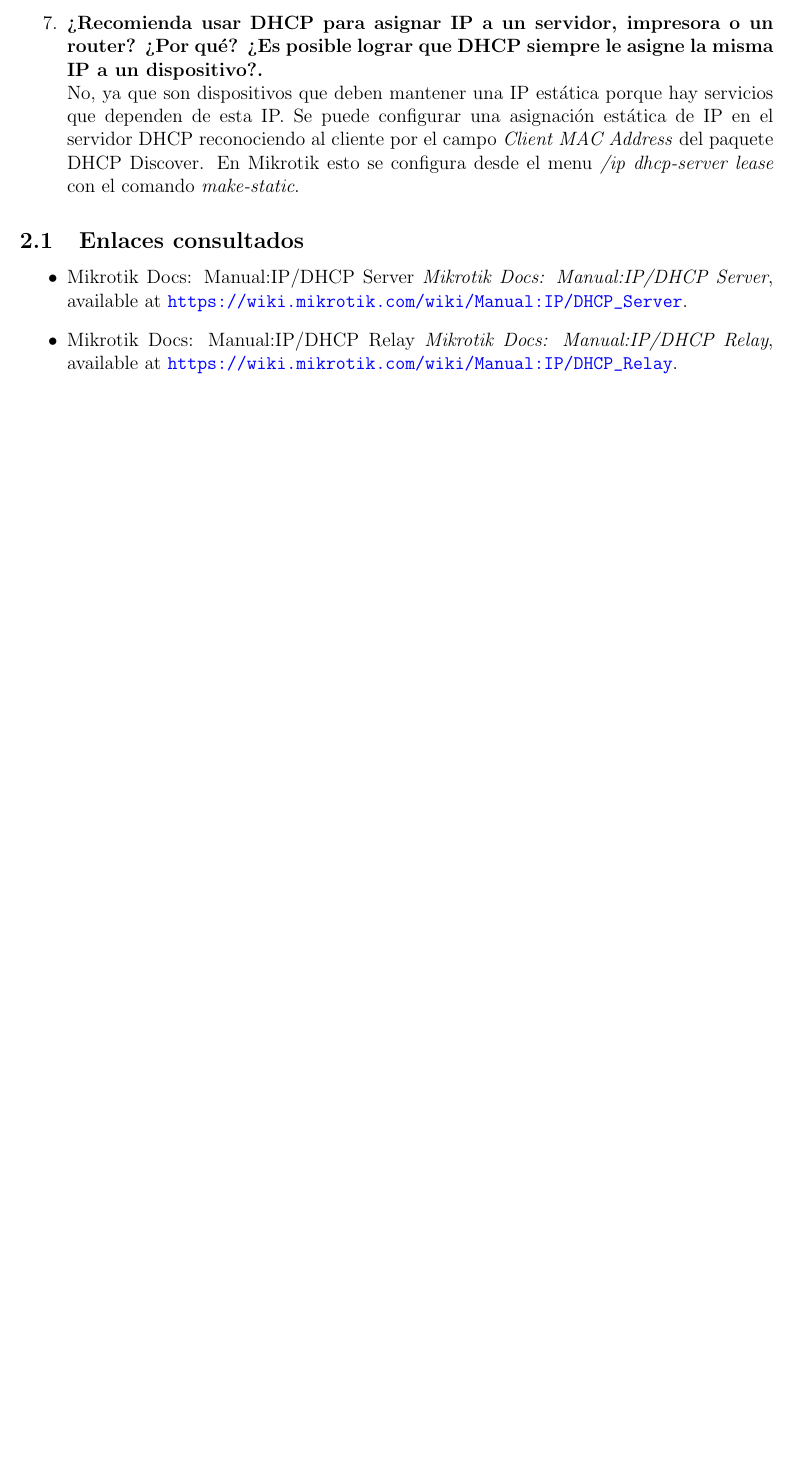
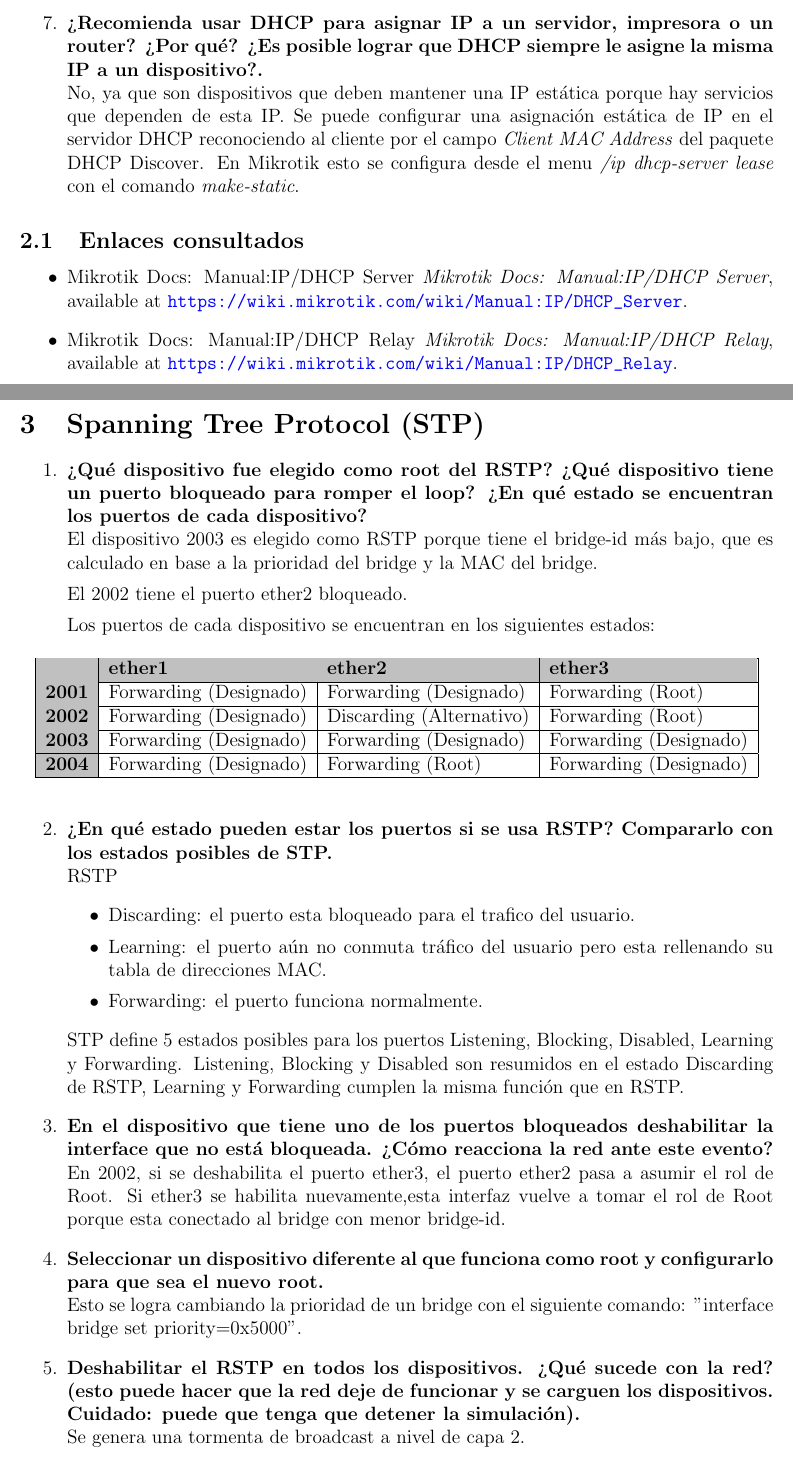
Before and after one commit to maguerreberry/Redes---UNLP, a LaTeX document (Practica1/docs/main.tex): part of page 4 of 4 before the commit and two parts of pages 4 and 5 of 6 after it, the two joined at a grey line, cut so that both start at the same text, the shorter picture padded with empty space. Compiled offline with pdfLaTeX.

Commit message:
terminado tp1

```diff
--- a/Practica1/docs/main.tex
+++ b/Practica1/docs/main.tex
@@ -1,12 +1,14 @@
 %++++++++++++++++++++++++++++++++++++++++
 % Don't modify this section unless you know what you're doing!
 \documentclass[letterpaper,12pt]{article}
+\usepackage[utf8]{inputenc}
 \usepackage{tabularx} % extra features for tabular environment
 \usepackage{amsmath}  % improve math presentation
 \usepackage{graphicx} % takes care of graphic including machinery
 \usepackage[margin=1in,letterpaper]{geometry} % decreases margins
 \usepackage{cite} % takes care of citations
 \usepackage[final]{hyperref} % adds hyper links inside the generated pdf file
+\usepackage[table,xcdraw]{xcolor}
 \hypersetup{
 	colorlinks=true,       % false: boxed links; true: colored links
 	linkcolor=blue,        % color of internal links
@@ -131,3 +133,43 @@
     \item{Mikrotik Docs: Manual:IP/DHCP Server} \emph{Mikrotik Docs: Manual:IP/DHCP Server},  available at \url{https://wiki.mikrotik.com/wiki/Manual:IP/DHCP_Server}.
     \item{Mikrotik Docs: Manual:IP/DHCP Relay} \emph{Mikrotik Docs: Manual:IP/DHCP Relay},  available at \url{https://wiki.mikrotik.com/wiki/Manual:IP/DHCP_Relay}.
 \end{itemize}
+
+\section{Spanning Tree Protocol (STP)}
+
+\begin{enumerate}
+	\item \textbf{¿Qué dispositivo fue elegido como root del RSTP? ¿Qué dispositivo tiene  un  puerto  bloqueado  para  romper  el  loop?  ¿En  qué  estado  se encuentran los puertos de cada dispositivo?} \\
+	El dispositivo 2003 es elegido como RSTP porque tiene el bridge-id más bajo, que es calculado en base a la prioridad del bridge y la MAC del bridge.
+
+	El 2002 tiene el puerto ether2 bloqueado.
+
+	Los puertos de cada dispositivo se encuentran en los siguientes estados:
+	\begin{table}[h]
+		\centering
+		\begin{tabular}{|
+		>{\columncolor[HTML]{C0C0C0}}l |l|l|l|}
+		\hline
+					& \cellcolor[HTML]{C0C0C0}\textbf{ether1} & \cellcolor[HTML]{C0C0C0}\textbf{ether2} & \cellcolor[HTML]{C0C0C0}\textbf{ether3} \\ \hline
+		\textbf{2001} & Forwarding (Designado)                               & Forwarding (Designado)                               & Forwarding (Root)                                    \\ \hline
+		\textbf{2002} & Forwarding (Designado)                               & Discarding (Alternativo)                             & Forwarding (Root)                                    \\ \hline
+		\textbf{2003} & Forwarding (Designado)                               & Forwarding (Designado)                               & Forwarding (Designado)                               \\ \hline
+		\textbf{2004} & Forwarding (Designado)                               & Forwarding (Root)                                    & Forwarding (Designado)                               \\ \hline
+		\end{tabular}
+	\end{table}
+
+	\item \textbf{¿En qué estado pueden estar los puertos si se usa RSTP? Compararlo con los estados posibles de STP.} \\
+	RSTP
+	\begin{itemize}
+		\item Discarding: el puerto esta bloqueado para el trafico del usuario.
+		\item Learning: el puerto aún no conmuta tráfico del usuario pero esta rellenando su tabla de direcciones MAC.
+		\item Forwarding: el puerto funciona normalmente.
+	\end{itemize}
+	STP define 5 estados posibles para los puertos Listening, Blocking, Disabled, Learning y Forwarding. Listening, Blocking y Disabled son resumidos en el estado Discarding de RSTP, Learning y Forwarding cumplen la misma función que en RSTP.
+
+	\item \textbf{En el dispositivo que tiene uno de los puertos bloqueados deshabilitar la interface que no está bloqueada. ¿Cómo reacciona la red ante este evento?} \\
+	En 2002, si se deshabilita el puerto ether3, el puerto ether2 pasa a asumir el rol de Root. Si ether3 se habilita nuevamente,esta interfaz vuelve a tomar el rol de Root porque esta conectado al bridge con menor bridge-id.
+
+	\item \textbf{Seleccionar un dispositivo diferente al que funciona como root y configurarlo para que sea el nuevo root.} \\
+	Esto se logra cambiando la prioridad de un bridge con el siguiente comando: "interface bridge set priority=0x5000".
+
+	\item \textbf{Deshabilitar  el  RSTP  en  todos  los  dispositivos. ¿Qué  sucede  con  la red? (esto puede hacer que la red deje de funcionar y se carguen los dispositivos. Cuidado: puede que tenga que detener la simulación).} \\
+	Se genera una tormenta de broadcast a nivel de capa 2.
```
Also changed, not shown: Practica1/docs/main.tex (14 more changed lines), 1 other file.
